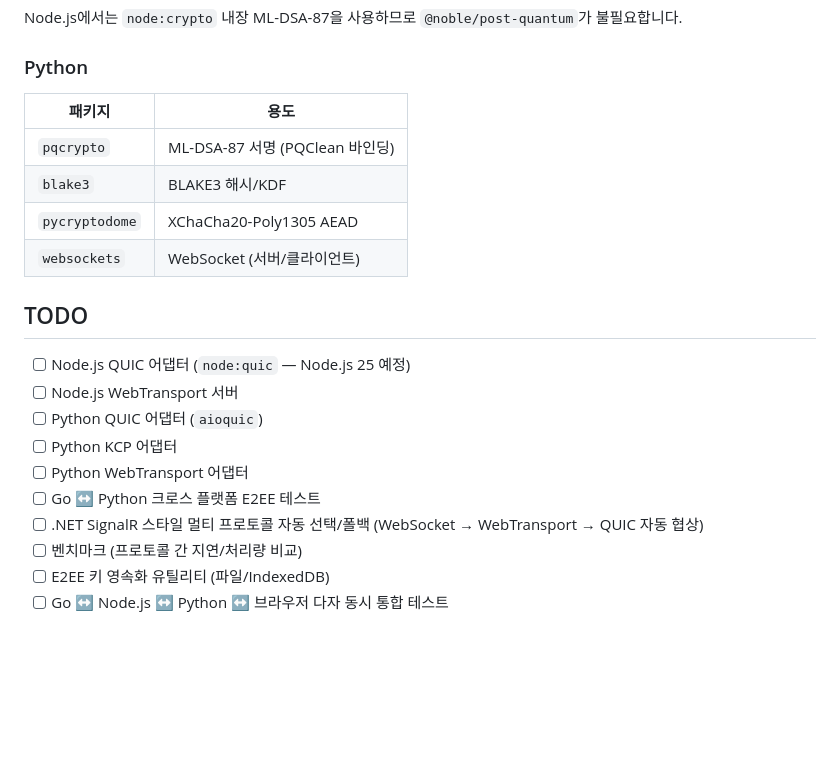
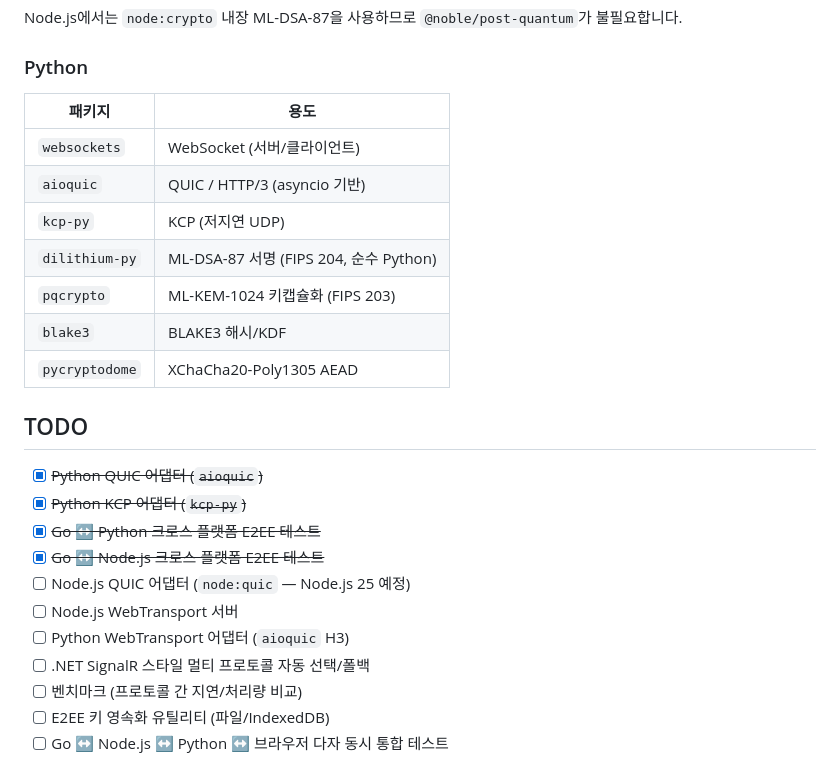
Before and after one commit to snowmerak/uniconn, a Markdown page: README.md, the part around one of its changes. Rendered like a GitHub page; blank space fills up the shorter version.

Commit message:
docs: Update and improve project documentation in README.md.

```diff
--- a/README.md
+++ b/README.md
@@ -391,22 +408,26 @@ Node.js에서는 `node:crypto` 내장 ML-DSA-87을 사용하므로 `@noble/post-
 
 ### Python
 
-| 패키지         | 용도                            |
-| -------------- | ------------------------------- |
-| `pqcrypto`     | ML-DSA-87 서명 (PQClean 바인딩) |
-| `blake3`       | BLAKE3 해시/KDF                 |
-| `pycryptodome` | XChaCha20-Poly1305 AEAD         |
-| `websockets`   | WebSocket (서버/클라이언트)     |
+| 패키지         | 용도                                |
+| -------------- | ----------------------------------- |
+| `websockets`   | WebSocket (서버/클라이언트)         |
+| `aioquic`      | QUIC / HTTP/3 (asyncio 기반)        |
+| `kcp-py`       | KCP (저지연 UDP)                    |
+| `dilithium-py` | ML-DSA-87 서명 (FIPS 204, 순수 Python) |
+| `pqcrypto`     | ML-KEM-1024 키캡슐화 (FIPS 203)    |
+| `blake3`       | BLAKE3 해시/KDF                     |
+| `pycryptodome` | XChaCha20-Poly1305 AEAD             |
 
 ## TODO
 
+- [x] ~~Python QUIC 어댑터 (`aioquic`)~~
+- [x] ~~Python KCP 어댑터 (`kcp-py`)~~
+- [x] ~~Go ↔ Python 크로스 플랫폼 E2EE 테스트~~
+- [x] ~~Go ↔ Node.js 크로스 플랫폼 E2EE 테스트~~
 - [ ] Node.js QUIC 어댑터 (`node:quic` — Node.js 25 예정)
 - [ ] Node.js WebTransport 서버
-- [ ] Python QUIC 어댑터 (`aioquic`)
-- [ ] Python KCP 어댑터
-- [ ] Python WebTransport 어댑터
-- [ ] Go ↔ Python 크로스 플랫폼 E2EE 테스트
-- [ ] .NET SignalR 스타일 멀티 프로토콜 자동 선택/폴백 (WebSocket → WebTransport → QUIC 자동 협상)
+- [ ] Python WebTransport 어댑터 (`aioquic` H3)
+- [ ] .NET SignalR 스타일 멀티 프로토콜 자동 선택/폴백
 - [ ] 벤치마크 (프로토콜 간 지연/처리량 비교)
 - [ ] E2EE 키 영속화 유틸리티 (파일/IndexedDB)
 - [ ] Go ↔ Node.js ↔ Python ↔ 브라우저 다자 동시 통합 테스트
```
Also changed, not shown: other parts of README.md (+67 -50 lines).
